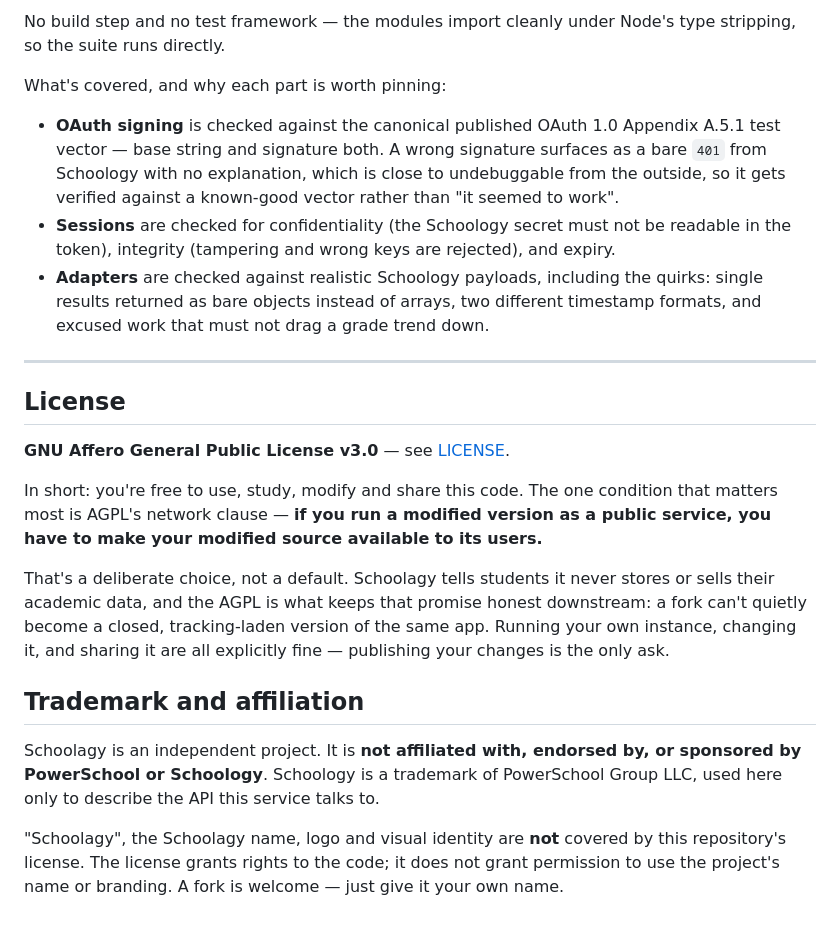
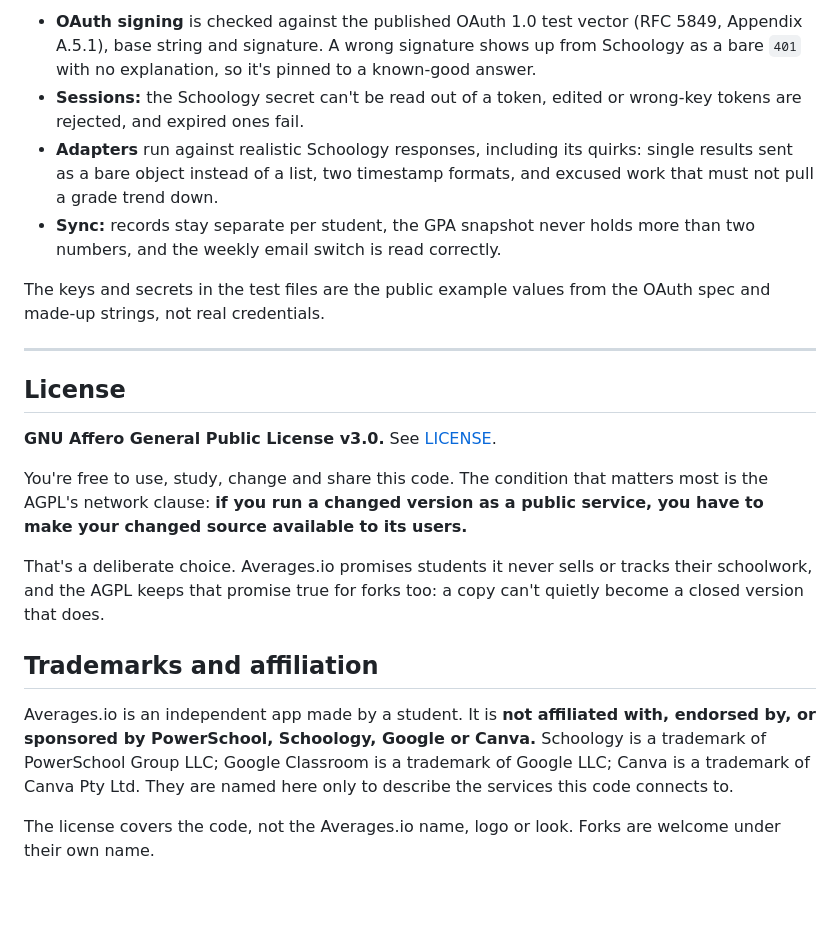
Before and after one commit to averages-io/averages.api, a Markdown page: README.md, the part around one of its changes. Drawn GitHub-style.

```diff
--- a/README.md
+++ b/README.md
@@ -87,46 +142,40 @@ npm test
 
-No build step and no test framework — the modules import cleanly under Node's
-type stripping, so the suite runs directly.
+- **OAuth signing** is checked against the published OAuth 1.0 test vector
+  (RFC 5849, Appendix A.5.1), base string and signature. A wrong signature shows up
+  from Schoology as a bare `401` with no explanation, so it's pinned to a known-good
+  answer.
+- **Sessions:** the Schoology secret can't be read out of a token, edited or
+  wrong-key tokens are rejected, and expired ones fail.
+- **Adapters** run against realistic Schoology responses, including its quirks:
+  single results sent as a bare object instead of a list, two timestamp formats, and
+  excused work that must not pull a grade trend down.
+- **Sync:** records stay separate per student, the GPA snapshot never holds more
+  than two numbers, and the weekly email switch is read correctly.
 
-What's covered, and why each part is worth pinning:
-
-- **OAuth signing** is checked against the canonical published OAuth 1.0
-  Appendix A.5.1 test vector — base string and signature both. A wrong signature
-  surfaces as a bare `401` from Schoology with no explanation, which is close to
-  undebuggable from the outside, so it gets verified against a known-good vector
-  rather than "it seemed to work".
-- **Sessions** are checked for confidentiality (the Schoology secret must not be
-  readable in the token), integrity (tampering and wrong keys are rejected), and
-  expiry.
-- **Adapters** are checked against realistic Schoology payloads, including the
-  quirks: single results returned as bare objects instead of arrays, two
-  different timestamp formats, and excused work that must not drag a grade
-  trend down.
+The keys and secrets in the test files are the public example values from the
+OAuth spec and made-up strings, not real credentials.
 
 ---
 
 ## License
 
-**GNU Affero General Public License v3.0** — see [LICENSE](LICENSE).
+**GNU Affero General Public License v3.0.** See [LICENSE](LICENSE).
 
-In short: you're free to use, study, modify and share this code. The one
-condition that matters most is AGPL's network clause — **if you run a modified
-version as a public service, you have to make your modified source available to
-its users.**
+You're free to use, study, change and share this code. The condition that matters
+most is the AGPL's network clause: **if you run a changed version as a public
+service, you have to make your changed source available to its users.**
 
-That's a deliberate choice, not a default. Schoolagy tells students it never
-stores or sells their academic data, and the AGPL is what keeps that promise
-honest downstream: a fork can't quietly become a closed, tracking-laden version
-of the same app. Running your own instance, changing it, and sharing it are all
-explicitly fine — publishing your changes is the only ask.
+That's a deliberate choice. Averages.io promises students it never sells or tracks
+their schoolwork, and the AGPL keeps that promise true for forks too: a copy can't
+quietly become a closed version that does.
 
-## Trademark and affiliation
+## Trademarks and affiliation
 
-Schoolagy is an independent project. It is **not affiliated with, endorsed by, or
-sponsored by PowerSchool or Schoology**. Schoology is a trademark of PowerSchool
-Group LLC, used here only to describe the API this service talks to.
+Averages.io is an independent app made by a student. It is **not affiliated with,
+endorsed by, or sponsored by PowerSchool, Schoology, Google or Canva.** Schoology is
+a trademark of PowerSchool Group LLC; Google Classroom is a trademark of Google LLC;
+Canva is a trademark of Canva Pty Ltd. They are named here only to describe the
+services this code connects to.
 
-"Schoolagy", the Schoolagy name, logo and visual identity are **not** covered by
-this repository's license. The license grants rights to the code; it does not
-grant permission to use the project's name or branding. A fork is welcome — just
-give it your own name.
+The license covers the code, not the Averages.io name, logo or look. Forks are
+welcome under their own name.
```
Also changed, not shown: other parts of README.md (+113 -58 lines).
